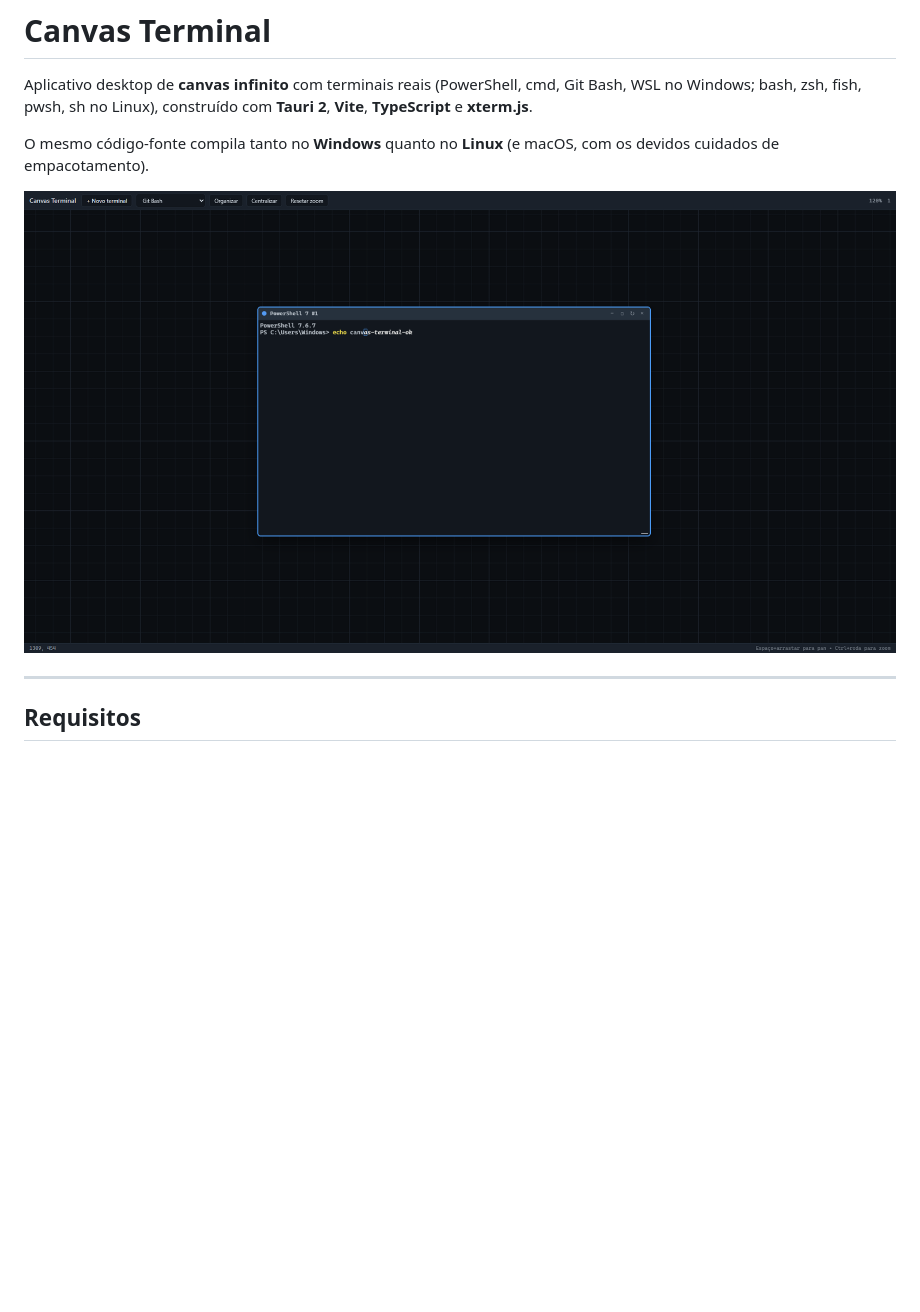
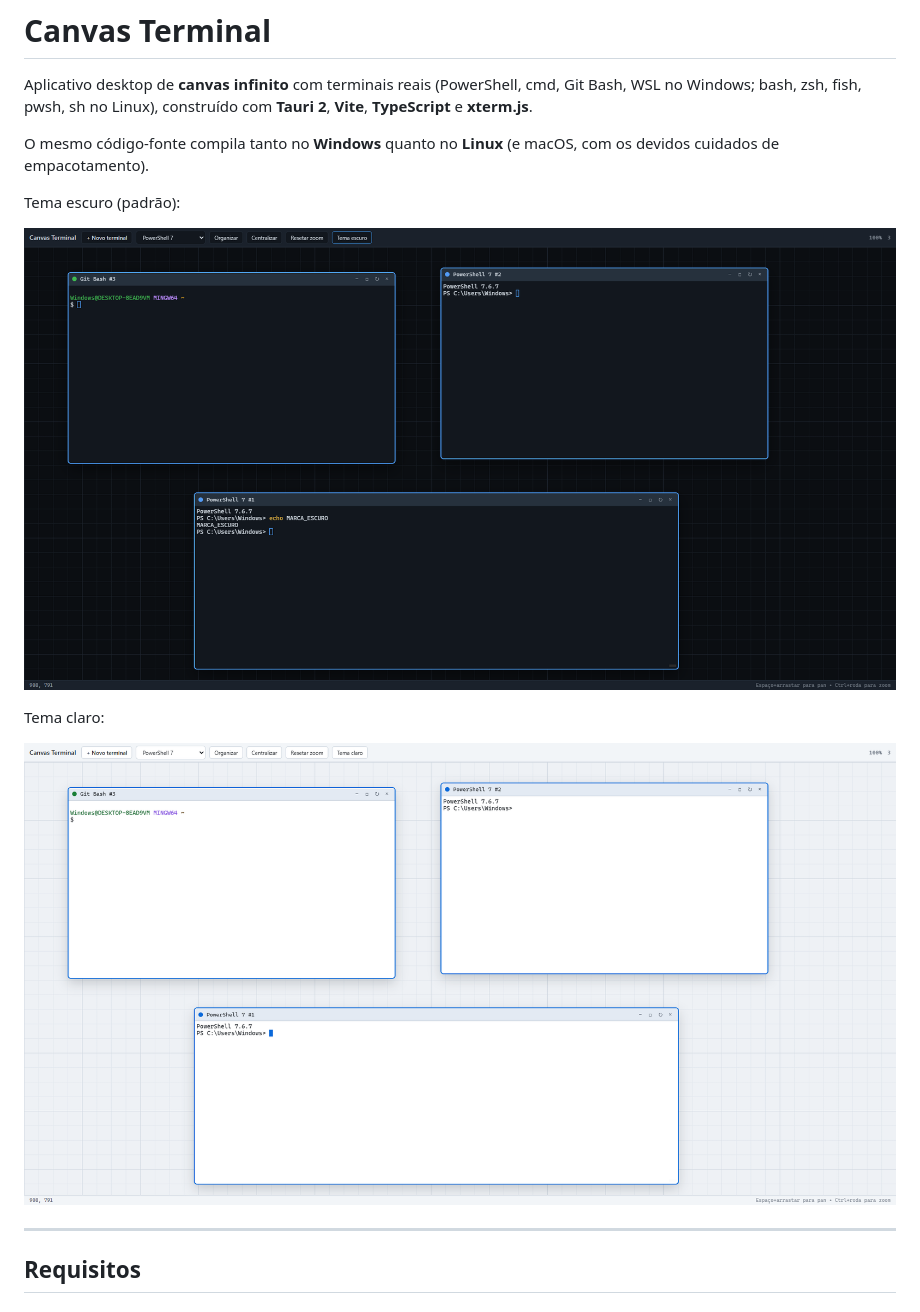
Before and after one commit to stancke/canvas-terminal, a Markdown page: README.md, the part around the change printed below. GitHub-like rendering; pictures changed too: docs/screenshot-claro.png (added), docs/screenshot.png; blank space fills up the shorter version.

```diff
--- a/README.md
+++ b/README.md
@@ -4,7 +4,13 @@ Aplicativo desktop de **canvas infinito** com terminais reais (PowerShell, cmd,
 
 O mesmo código-fonte compila tanto no **Windows** quanto no **Linux** (e macOS, com os devidos cuidados de empacotamento).
 
-![Canvas Terminal rodando](docs/screenshot.png)
+Tema escuro (padrão):
+
+![Canvas Terminal no tema escuro](docs/screenshot.png)
+
+Tema claro:
+
+![Canvas Terminal no tema claro](docs/screenshot-claro.png)
 
 ---
 
```
Also changed, not shown: other parts of README.md (+21 -0 lines), 6 other files.
